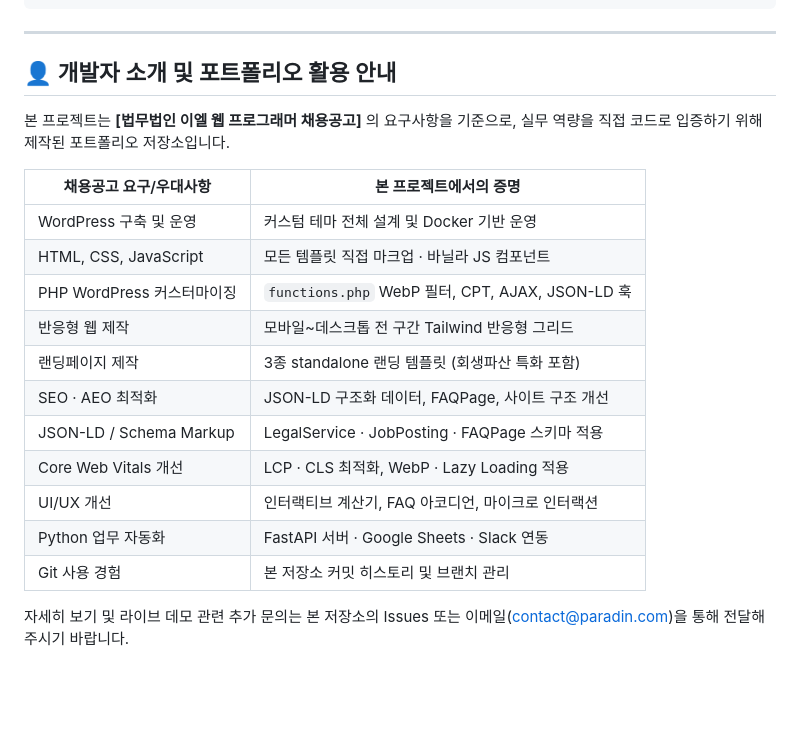
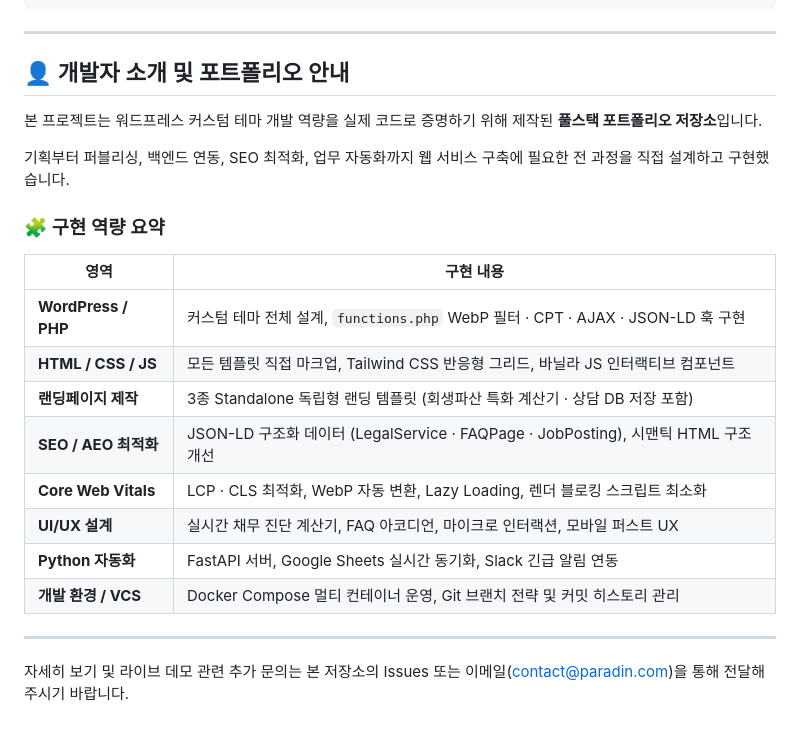
Before and after one commit to space-cap/wordpress-dev, a Markdown page: README.md, the part around the change. Drawn GitHub-style; blank space fills up the shorter version.

Commit message:
docs: README.md 개발자 소개 섹션을 범용 포트폴리오 형태로 교체

```diff
--- a/README.md
+++ b/README.md
@@ -132,22 +132,25 @@ uvicorn main:app --port 8089 --reload
 
 ---
 
-## 👤 개발자 소개 및 포트폴리오 활용 안내
+## 👤 개발자 소개 및 포트폴리오 안내
 
-본 프로젝트는 **[법무법인 이엘 웹 프로그래머 채용공고]** 의 요구사항을 기준으로, 실무 역량을 직접 코드로 입증하기 위해 제작된 포트폴리오 저장소입니다.
+본 프로젝트는 워드프레스 커스텀 테마 개발 역량을 실제 코드로 증명하기 위해 제작된 **풀스택 포트폴리오 저장소**입니다.
 
-| 채용공고 요구/우대사항 | 본 프로젝트에서의 증명 |
+기획부터 퍼블리싱, 백엔드 연동, SEO 최적화, 업무 자동화까지 웹 서비스 구축에 필요한 전 과정을 직접 설계하고 구현했습니다.
+
+### 🧩 구현 역량 요약
+
+| 영역 | 구현 내용 |
 |---|---|
-| WordPress 구축 및 운영 | 커스텀 테마 전체 설계 및 Docker 기반 운영 |
-| HTML, CSS, JavaScript | 모든 템플릿 직접 마크업 · 바닐라 JS 컴포넌트 |
-| PHP WordPress 커스터마이징 | `functions.php` WebP 필터, CPT, AJAX, JSON-LD 훅 |
-| 반응형 웹 제작 | 모바일~데스크톱 전 구간 Tailwind 반응형 그리드 |
-| 랜딩페이지 제작 | 3종 standalone 랜딩 템플릿 (회생파산 특화 포함) |
-| SEO · AEO 최적화 | JSON-LD 구조화 데이터, FAQPage, 사이트 구조 개선 |
-| JSON-LD / Schema Markup | LegalService · JobPosting · FAQPage 스키마 적용 |
-| Core Web Vitals 개선 | LCP · CLS 최적화, WebP · Lazy Loading 적용 |
-| UI/UX 개선 | 인터랙티브 계산기, FAQ 아코디언, 마이크로 인터랙션 |
-| Python 업무 자동화 | FastAPI 서버 · Google Sheets · Slack 연동 |
-| Git 사용 경험 | 본 저장소 커밋 히스토리 및 브랜치 관리 |
+| **WordPress / PHP** | 커스텀 테마 전체 설계, `functions.php` WebP 필터 · CPT · AJAX · JSON-LD 훅 구현 |
+| **HTML / CSS / JS** | 모든 템플릿 직접 마크업, Tailwind CSS 반응형 그리드, 바닐라 JS 인터랙티브 컴포넌트 |
+| **랜딩페이지 제작** | 3종 Standalone 독립형 랜딩 템플릿 (회생파산 특화 계산기 · 상담 DB 저장 포함) |
+| **SEO / AEO 최적화** | JSON-LD 구조화 데이터 (LegalService · FAQPage · JobPosting), 시맨틱 HTML 구조 개선 |
+| **Core Web Vitals** | LCP · CLS 최적화, WebP 자동 변환, Lazy Loading, 렌더 블로킹 스크립트 최소화 |
+| **UI/UX 설계** | 실시간 채무 진단 계산기, FAQ 아코디언, 마이크로 인터랙션, 모바일 퍼스트 UX |
+| **Python 자동화** | FastAPI 서버, Google Sheets 실시간 동기화, Slack 긴급 알림 연동 |
+| **개발 환경 / VCS** | Docker Compose 멀티 컨테이너 운영, Git 브랜치 전략 및 커밋 히스토리 관리 |
+
+---
 
 자세히 보기 및 라이브 데모 관련 추가 문의는 본 저장소의 Issues 또는 이메일(contact@paradin.com)을 통해 전달해 주시기 바랍니다.
```
